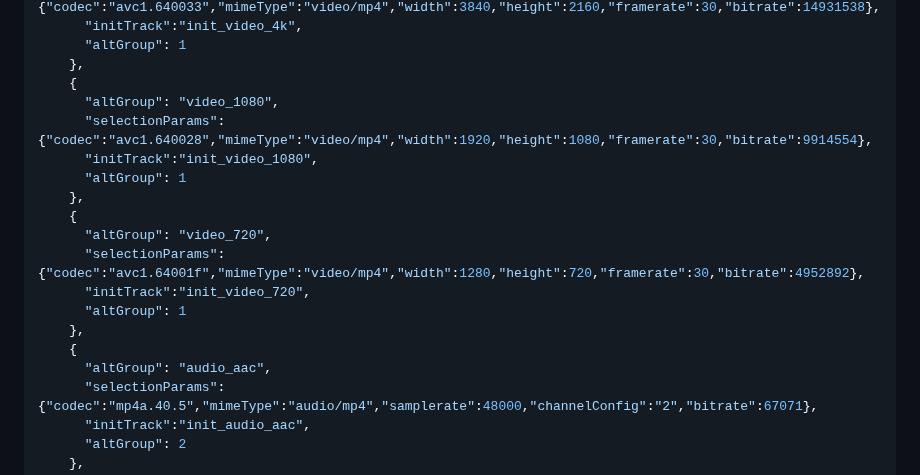
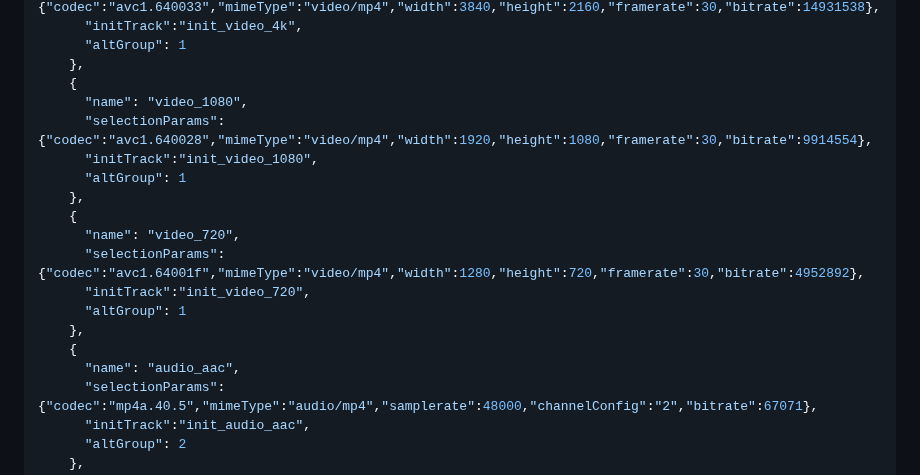
Before and after one commit to moq-wg/catalog-format, a Markdown page: draft-wilaw-moq-catalogformat.md, the part around the change. GitHub-like rendering.

Commit message:
Update draft-wilaw-moq-catalogformat.md
Fixes #24

```diff
--- a/draft-wilaw-moq-catalogformat.md
+++ b/draft-wilaw-moq-catalogformat.md
@@ -509,19 +509,19 @@ This example shows catalog for a sports broadcast sending time-aligned audio and
       "altGroup": 1
     },
     {
-      "altGroup": "video_1080",
+      "name": "video_1080",
       "selectionParams":{"codec":"avc1.640028","mimeType":"video/mp4","width":1920,"height":1080,"framerate":30,"bitrate":9914554},
       "initTrack":"init_video_1080",
       "altGroup": 1
     },
     {
-      "altGroup": "video_720",
+      "name": "video_720",
       "selectionParams":{"codec":"avc1.64001f","mimeType":"video/mp4","width":1280,"height":720,"framerate":30,"bitrate":4952892},
       "initTrack":"init_video_720",
       "altGroup": 1
     },
     {
-      "altGroup": "audio_aac",
+      "name": "audio_aac",
       "selectionParams":{"codec":"mp4a.40.5","mimeType":"audio/mp4","samplerate":48000,"channelConfig":"2","bitrate":67071},
       "initTrack":"init_audio_aac",
       "altGroup": 2
```
